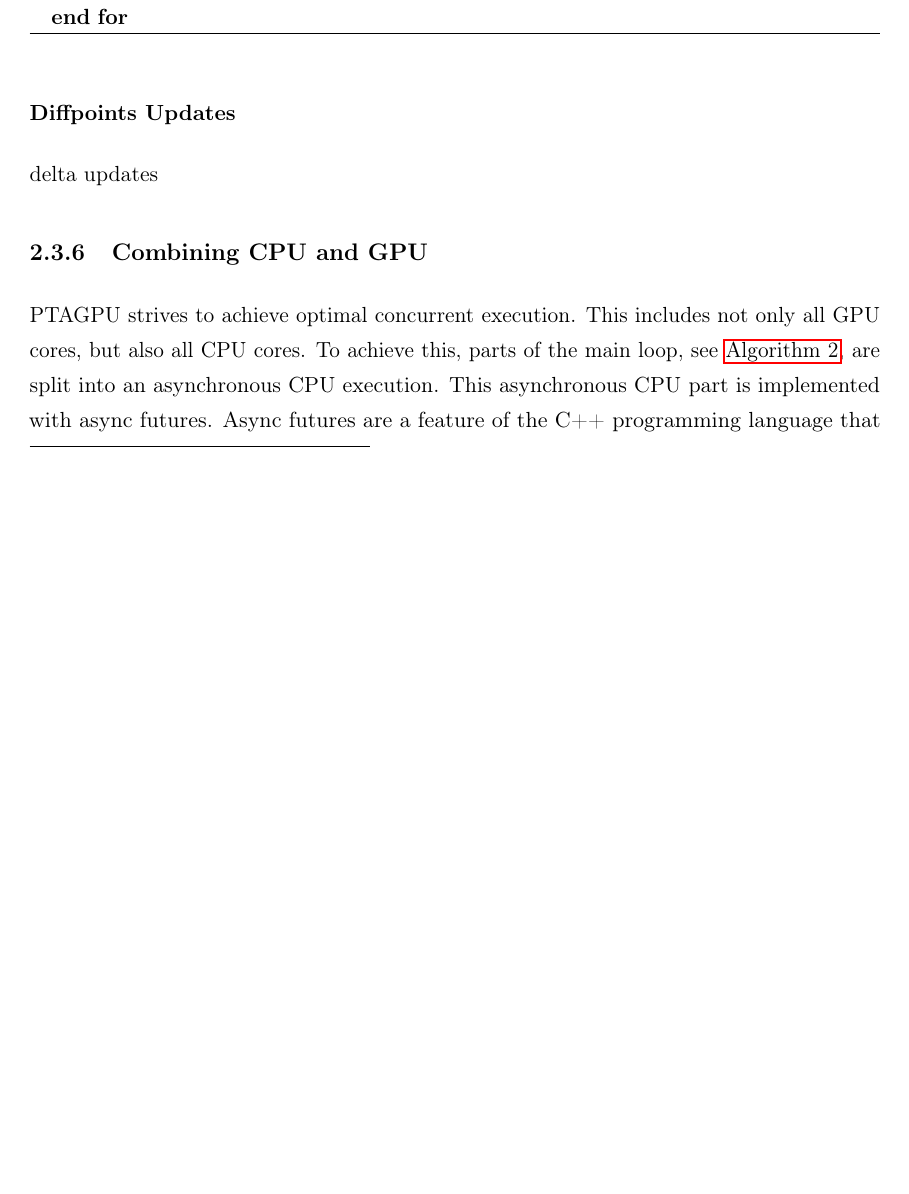
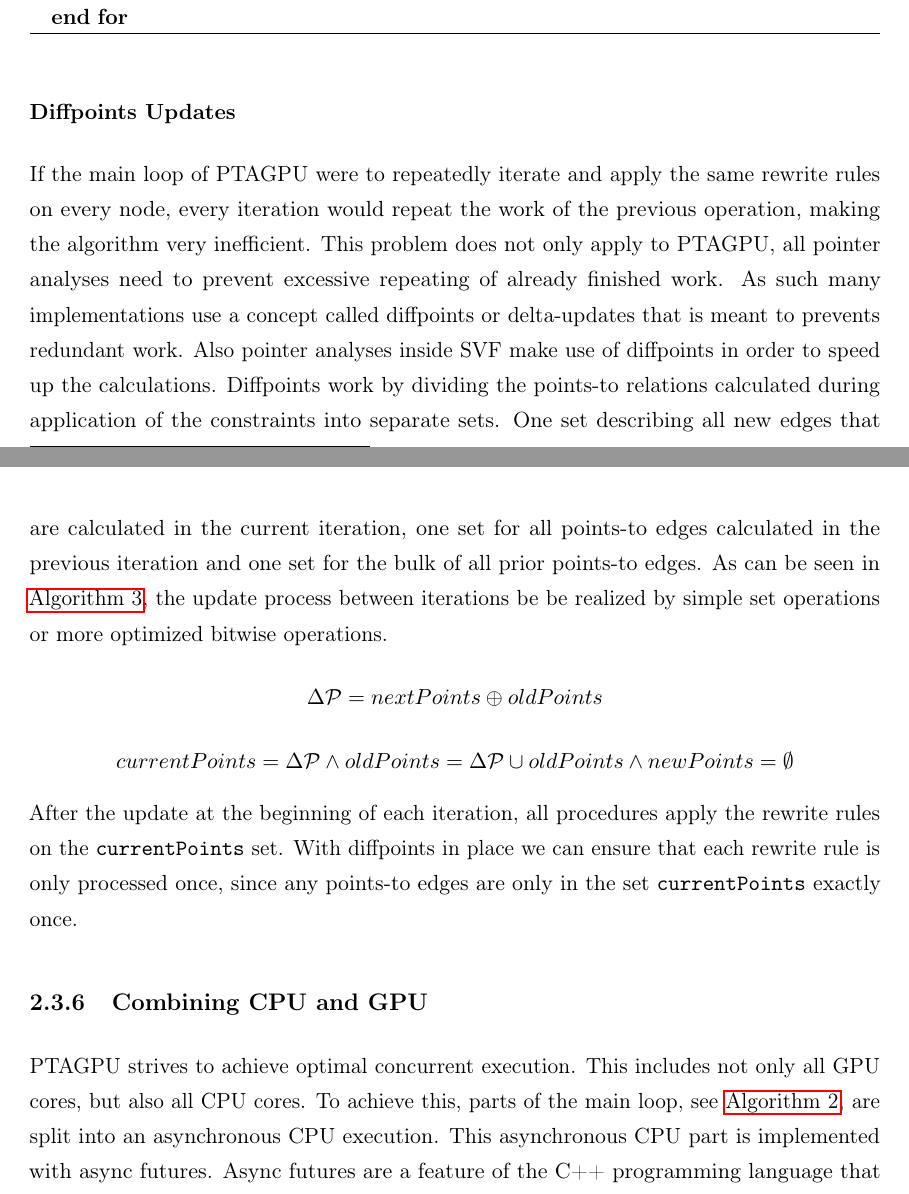
Before and after one commit to lukasboettcher/msc-paper, a LaTeX thesis (main.tex, which reads include/chap2_main.tex): part of page 58 of 74 before the commit and two parts of pages 58 and 62 of 74 after it, the two joined at a grey line, cut so that both start at the same text, the shorter picture padded with empty space. Compiled offline with pdfLaTeX.

Commit message:
explain diffpts

```diff
--- a/include/chap2_main.tex
+++ b/include/chap2_main.tex
@@ -579,7 +579,16 @@ At the end of each iteration of the main loop PTAGPU optionally presents the cur
 \end{algorithm}
 
 \subsubsection{Diffpoints Updates}\label{sec:diffpts}
-delta updates
+If the main loop of PTAGPU were to repeatedly iterate and apply the same rewrite rules on every node, every iteration would repeat the work of the previous operation, making the algorithm very inefficient.
+This problem does not only apply to PTAGPU, all pointer analyses need to prevent excessive repeating of already finished work.
+As such many implementations use a concept called diffpoints or delta-updates that is meant to prevents redundant work. Also pointer analyses inside SVF make use of diffpoints in order to speed up the calculations.
+Diffpoints work by dividing the points-to relations calculated during application of the constraints into separate sets.
+One set describing all new edges that are calculated in the current iteration, one set for all points-to edges calculated in the previous iteration and one set for the bulk of all prior points-to edges.
+As can be seen in \autoref{alg:ptagpu-updatepts}, the update process between iterations be be realized by simple set operations or more optimized bitwise operations.
+$$\Delta \mathcal{P} = nextPoints\oplus oldPoints$$
+$$currentPoints = \Delta \mathcal{P}\wedge oldPoints = \Delta \mathcal{P} \cup oldPoints\wedge newPoints = \emptyset$$
+After the update at the beginning of each iteration, all procedures apply the rewrite rules on the $\mathtt{currentPoints}$ set.
+With diffpoints in place we can ensure that each rewrite rule is only processed once, since any points-to edges are only in the set $\mathtt{currentPoints}$ exactly once.
 \subsection{Combining CPU and GPU}\label{sec:cpugpu}
 PTAGPU strives to achieve optimal concurrent execution.
 This includes not only all GPU cores, but also all CPU cores.
```
